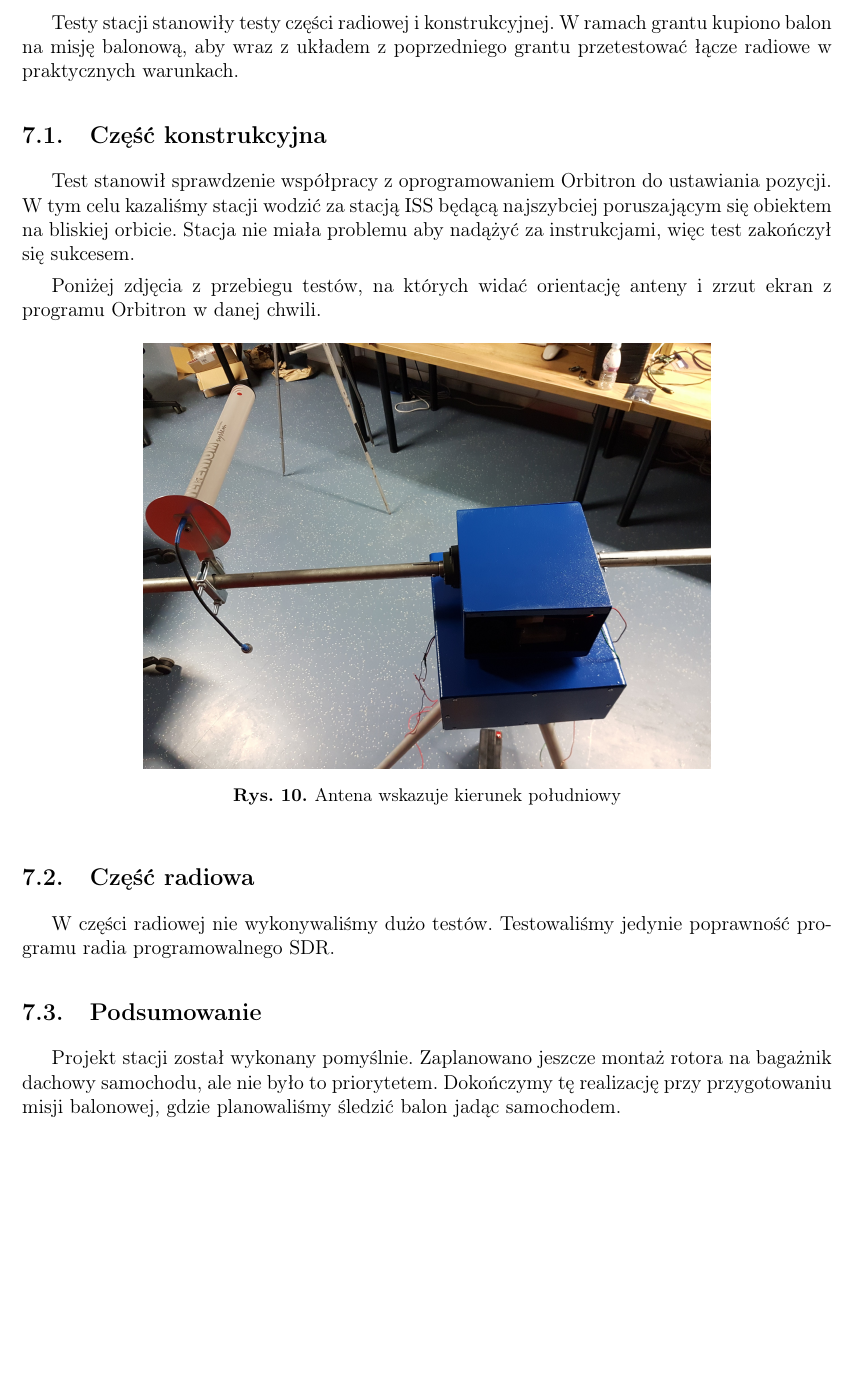
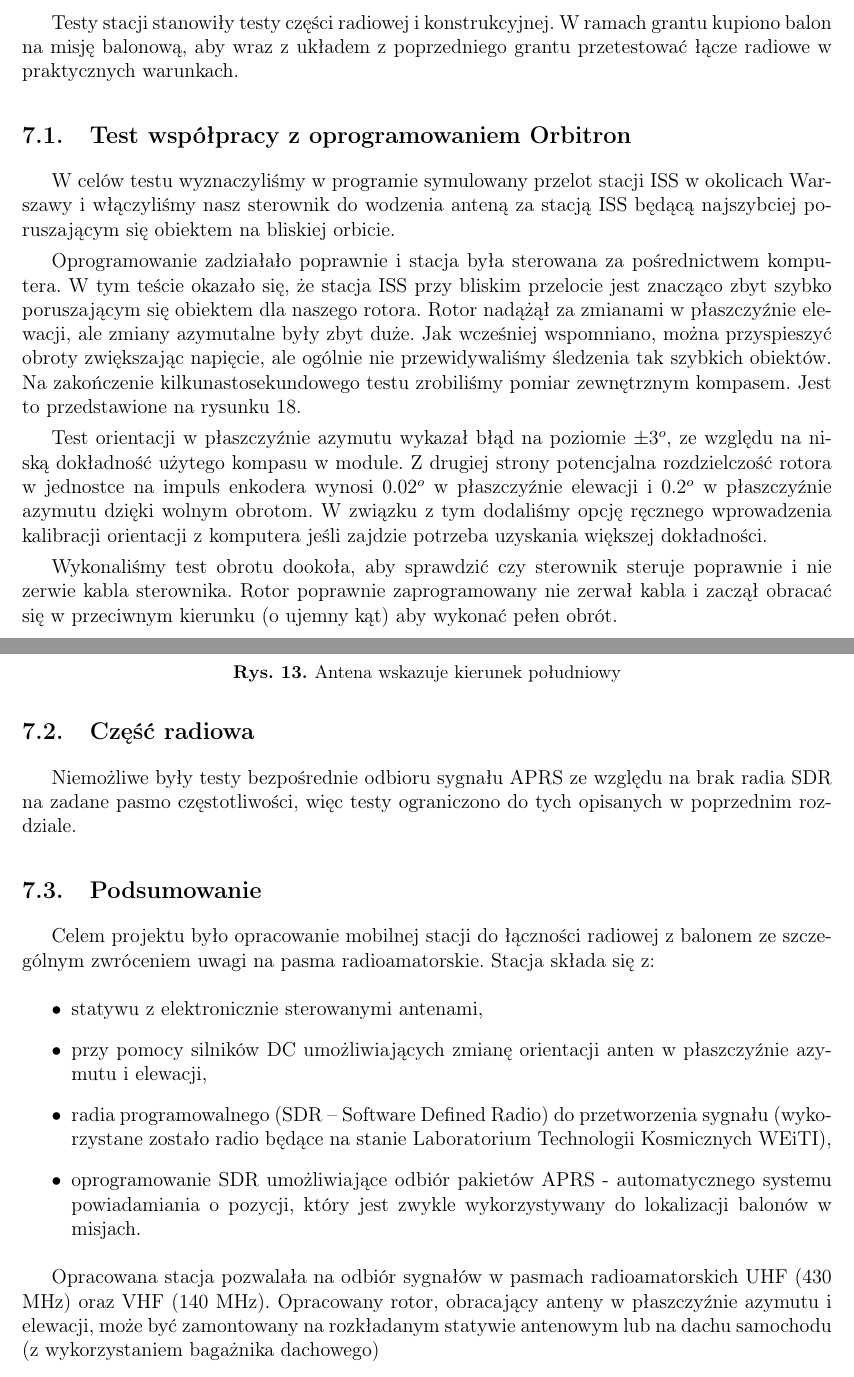
Before and after one commit to skikpw/documents, a LaTeX document (sprawozdanie_grant_2017/spr.tex, which reads sprawozdanie_grant_2017/testy_stacji.tex): part of page 10 of 13 before the commit and two parts of pages 11 and 12 of 15 after it, the two joined at a grey line, cut so that both start at the same text, the shorter picture padded with empty space. Compiled offline with pdfLaTeX.

Commit message:
dodane info maćkowe o FPGA, dodane obrazki i rozbudowa sekcji rotora

```diff
--- a/sprawozdanie_grant_2017/spr.tex
+++ b/sprawozdanie_grant_2017/spr.tex
@@ -101,7 +101,7 @@
 \pagestyle{fancy}
 
 \lhead{Sprawozdanie z grantu rektorskiego koła SKIK 2017}     \rhead{\today\quad\includegraphics[width=1.5cm]{logo_skik}}
-\lfoot{}            \cfoot{}        \rfoot{strona \thepage/\pageref{LastPage}}
+\lfoot{}            \cfoot{}        \rfoot{strona \thepage}
 
 \title{Projekt przedmiotu Sieci Neuronowe i Neurokomputery wydziału EiTI Politechniki Warszawskiej}
 \author{Artur Dobrogowski}
--- a/sprawozdanie_grant_2017/testy_stacji.tex
+++ b/sprawozdanie_grant_2017/testy_stacji.tex
@@ -2,13 +2,15 @@
 
 Testy stacji stanowiły testy części radiowej i konstrukcyjnej. W ramach grantu kupiono balon na misję balonową, aby wraz z układem z poprzedniego grantu przetestować łącze radiowe w praktycznych warunkach.
 
-\subsection{Część konstrukcyjna}
+\subsection{Test współpracy z oprogramowaniem Orbitron}
 
-Test stanowił sprawdzenie współpracy z oprogramowaniem Orbitron do ustawiania pozycji. W tym celu kazaliśmy stacji wodzić za stacją ISS będącą najszybciej poruszającym się obiektem na bliskiej orbicie. Stacja nie miała problemu aby nadążyć za instrukcjami, więc test zakończył się sukcesem.
+W celów testu wyznaczyliśmy w programie symulowany przelot stacji ISS w okolicach Warszawy i włączyliśmy nasz sterownik do wodzenia anteną za stacją ISS będącą najszybciej poruszającym się obiektem na bliskiej orbicie.
 
+Oprogramowanie zadziałało poprawnie i stacja była sterowana za pośrednictwem komputera. W tym teście okazało się, że stacja ISS przy bliskim przelocie jest znacząco zbyt szybko poruszającym się obiektem dla naszego rotora. Rotor nadążął za zmianami w płaszczyźnie elewacji, ale zmiany azymutalne były zbyt duże. Jak wcześniej wspomniano, można przyspieszyć obroty zwiększając napięcie, ale ogólnie nie przewidywaliśmy śledzenia tak szybkich obiektów. Na zakończenie kilkunastosekundowego testu zrobiliśmy pomiar zewnętrznym kompasem. Jest to przedstawione na rysunku \ref{kompas}.
 
+Test orientacji w płaszczyźnie azymutu wykazał błąd na poziomie $\pm 3^o$, ze względu na niską dokładność użytego kompasu w module. Z drugiej strony potencjalna rozdzielczość rotora w jednostce na impuls enkodera wynosi $0.02^o$ w płaszczyźnie elewacji i $0.2^o$ w płaszczyźnie azymutu dzięki wolnym obrotom. W związku z tym dodaliśmy opcję ręcznego wprowadzenia kalibracji orientacji z komputera jeśli zajdzie potrzeba uzyskania większej dokładności.
 
-Poniżej zdjęcia z przebiegu testów, na których widać orientację anteny i zrzut ekran z programu Orbitron w danej chwili.
+Wykonaliśmy test obrotu dookoła, aby sprawdzić czy sterownik steruje poprawnie i nie zerwie kabla sterownika. Rotor poprawnie zaprogramowany nie zerwał kabla i zaczął obracać się w przeciwnym kierunku (o ujemny kąt) aby wykonać pełen obrót.
 
 \begin{figure}[h]
 	\centering
@@ -51,9 +57,30 @@ Poniżej zdjęcia z przebiegu testów, na których widać orientację anteny i z
+ \label{kompas}
+\end{figure}
 
+% \todo{zjdecia w katalogu testy}
 
 \subsection{Część radiowa}
 
-W części radiowej nie wykonywaliśmy dużo testów. Testowaliśmy jedynie poprawność programu radia programowalnego SDR.
+Niemożliwe były testy bezpośrednie odbioru sygnału APRS ze względu na brak radia SDR na zadane pasmo częstotliwości, więc testy ograniczono do tych opisanych w poprzednim rozdziale.
 
 \subsection{Podsumowanie}
 
-Projekt stacji został wykonany pomyślnie. Zaplanowano jeszcze montaż rotora na bagażnik dachowy samochodu, ale nie było to priorytetem. Dokończymy tę realizację przy przygotowaniu misji balonowej, gdzie planowaliśmy śledzić balon jadąc samochodem.
+Celem projektu było opracowanie mobilnej stacji do łączności radiowej z
+balonem ze szczególnym zwróceniem uwagi na pasma radioamatorskie.
+Stacja składa się z:
+\begin{itemize}
+ \item statywu z elektronicznie sterowanymi antenami,
+ \item przy pomocy silników DC umożliwiających zmianę orientacji anten w płaszczyźnie azymutu i elewacji,
+ \item radia programowalnego (SDR – Software
+Defined Radio) do przetworzenia sygnału (wykorzystane zostało radio
+będące na stanie Laboratorium Technologii Kosmicznych WEiTI),
+ \item oprogramowanie SDR umożliwiające odbiór pakietów
+APRS - automatycznego systemu powiadamiania o pozycji, który jest
+zwykle wykorzystywany do lokalizacji balonów w misjach.
+\end{itemize}
+
+Opracowana stacja pozwalała na odbiór sygnałów w pasmach
+radioamatorskich UHF (430 MHz) oraz VHF (140 MHz).
+Opracowany rotor, obracający anteny w płaszczyźnie azymutu i elewacji,
+może być zamontowany na rozkładanym statywie antenowym lub na
+dachu samochodu (z wykorzystaniem bagażnika dachowego)
```
Also changed, not shown: sprawozdanie_grant_2017/bibliography.tex (+2 -0 lines), sprawozdanie_grant_2017/czesc_radiowa.tex (+32 -1 lines), sprawozdanie_grant_2017/rotor.tex (+14 -3 lines), sprawozdanie_grant_2017/sterowanie.tex (+1 -1 lines), sprawozdanie_grant_2017/bfsk.png (added), sprawozdanie_grant_2017/bfsk_demodulator.png (added), sprawozdanie_grant_2017/mostekh.png (added), sprawozdanie_grant_2017/test_kierunku.jpg (renamed from sprawozdanie_grant_2017/testy/20180122_214421.jpg), sprawozdanie_grant_2017/testy_stacji.tex (4 more changed lines).
